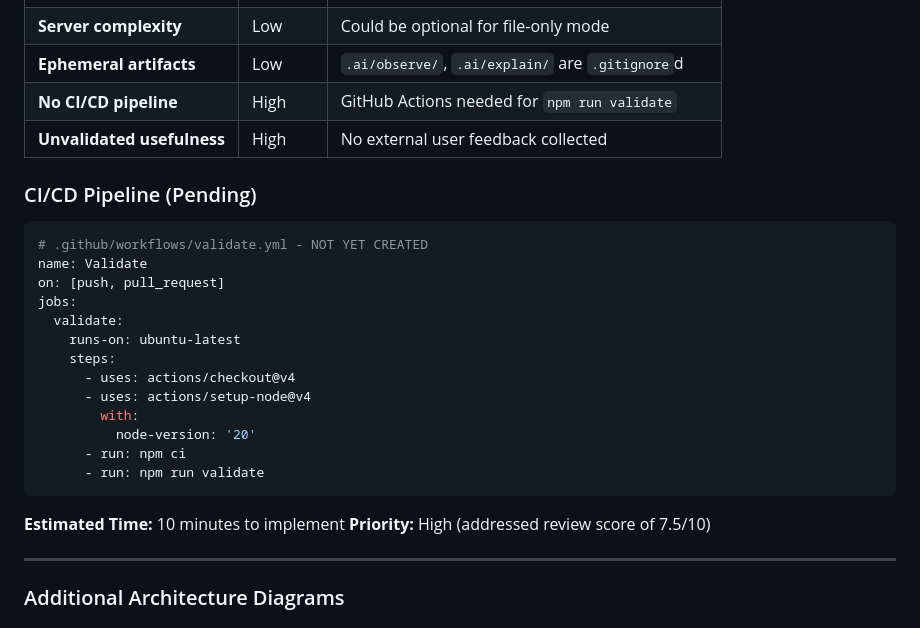
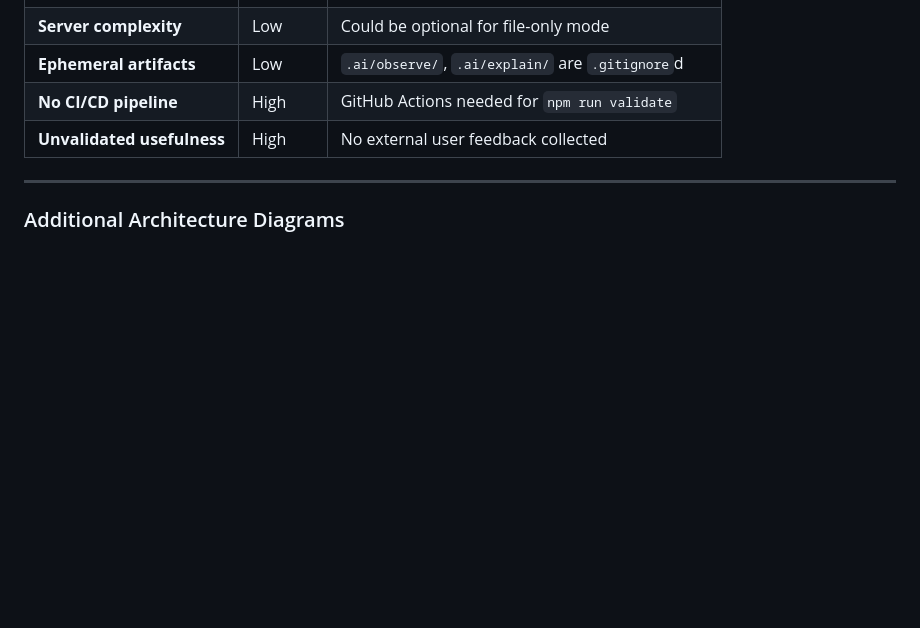
Before and after one commit to Adarshagnihotri0/aiFlow, a Markdown page: README.md, the part around the change. Rendered like a GitHub page; blank space fills up the shorter version.

````diff
--- a/README.md
+++ b/README.md
@@ -235,26 +235,6 @@ This repo **violates its own Governance ROI Rule**:
 | **No CI/CD pipeline** | High | GitHub Actions needed for `npm run validate` |
 | **Unvalidated usefulness** | High | No external user feedback collected |
 
-### CI/CD Pipeline (Pending)
-
-```yaml
-# .github/workflows/validate.yml - NOT YET CREATED
-name: Validate
-on: [push, pull_request]
-jobs:
-  validate:
-    runs-on: ubuntu-latest
-    steps:
-      - uses: actions/checkout@v4
-      - uses: actions/setup-node@v4
-        with:
-          node-version: '20'
-      - run: npm ci
-      - run: npm run validate
-```
-
-**Estimated Time:** 10 minutes to implement
-**Priority:** High (addressed review score of 7.5/10)
 
 ---
 
````
